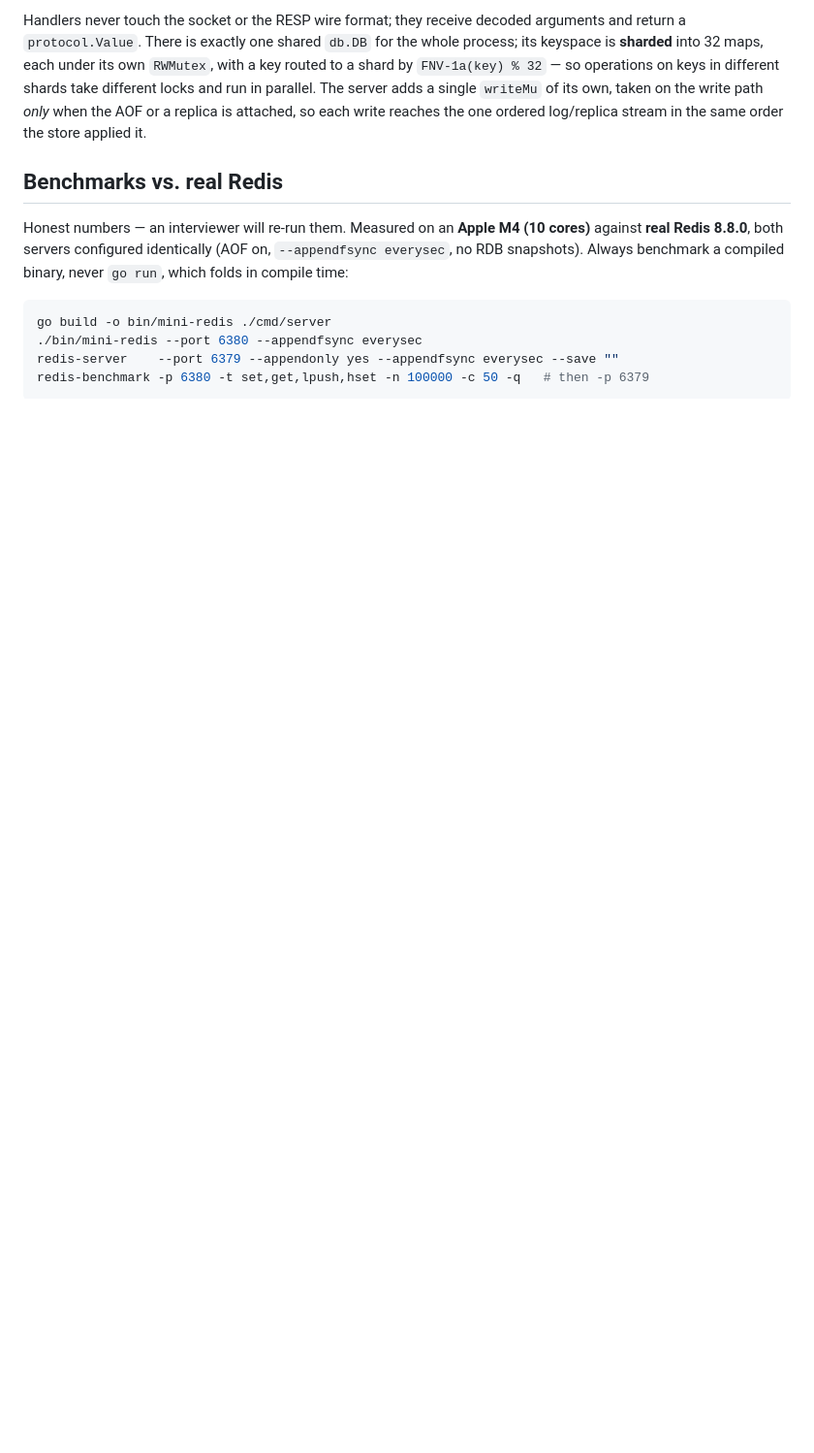
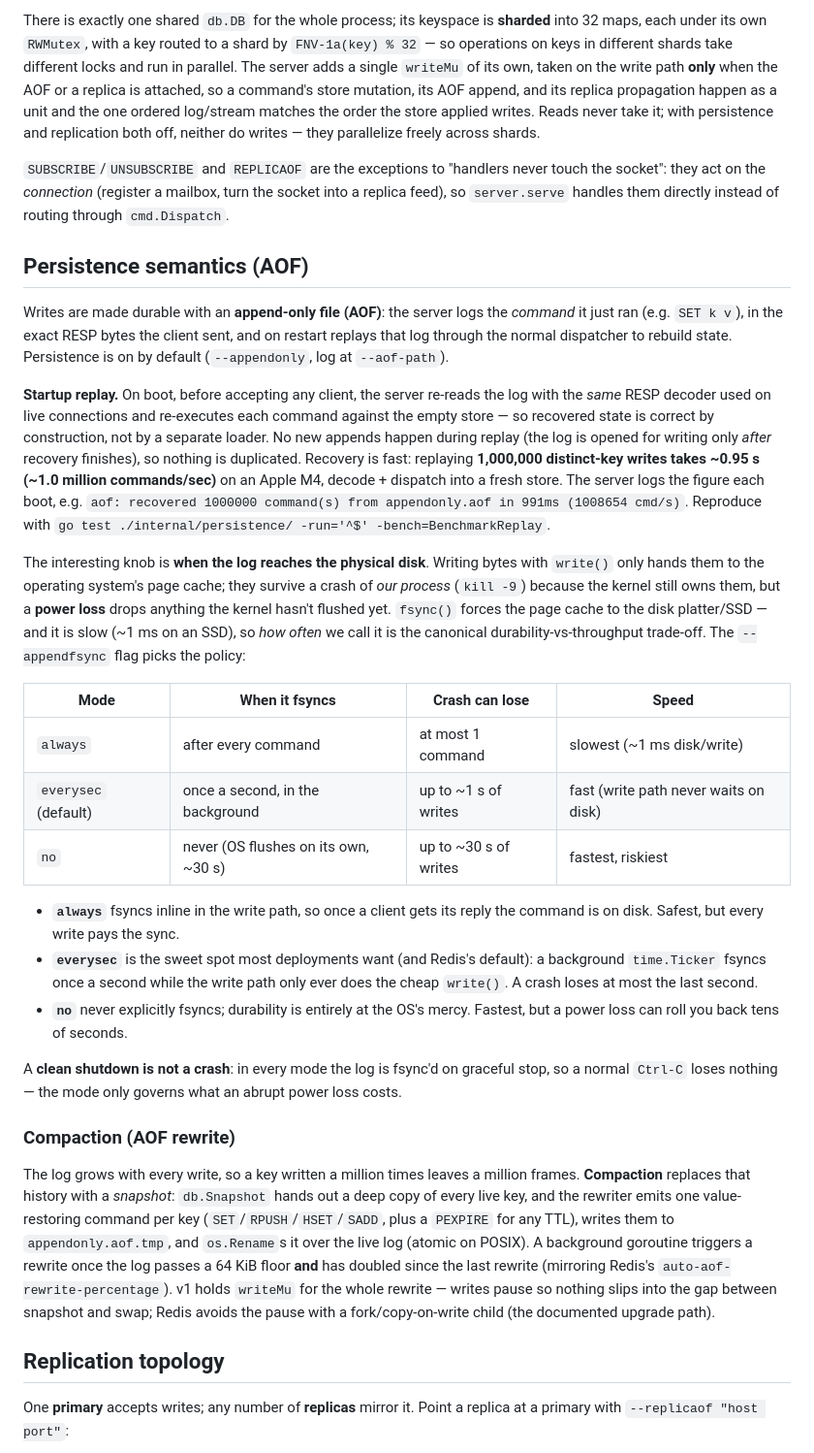
Before and after one commit to ThatDeparted2061/mini-redis-go, a Markdown page: README.md, the part around one of its changes. Shown at 97% size. GitHub-like rendering; blank space fills up the shorter version.

````diff
--- a/README.md
+++ b/README.md
@@ -42,23 +86,79 @@ TCP conn → protocol.Decode → cmd.Dispatch → handler(db, args) → protocol
 ```
 
-Handlers never touch the socket or the RESP wire format; they receive decoded
-arguments and return a `protocol.Value`. There is exactly one shared `db.DB` for
-the whole process; its keyspace is **sharded** into 32 maps, each under its own
-`RWMutex`, with a key routed to a shard by `FNV-1a(key) % 32` — so operations on
-keys in different shards take different locks and run in parallel. The server
-adds a single `writeMu` of its own, taken on the write path *only* when the AOF
-or a replica is attached, so each write reaches the one ordered log/replica
-stream in the same order the store applied it.
+There is exactly one shared `db.DB` for the whole process; its keyspace is
+**sharded** into 32 maps, each under its own `RWMutex`, with a key routed to a
+shard by `FNV-1a(key) % 32` — so operations on keys in different shards take
+different locks and run in parallel. The server adds a single `writeMu` of its
+own, taken on the write path **only** when the AOF or a replica is attached, so a
+command's store mutation, its AOF append, and its replica propagation happen as a
+unit and the one ordered log/stream matches the order the store applied writes.
+Reads never take it; with persistence and replication both off, neither do
+writes — they parallelize freely across shards.
 
-## Benchmarks vs. real Redis
+`SUBSCRIBE`/`UNSUBSCRIBE` and `REPLICAOF` are the exceptions to "handlers never
+touch the socket": they act on the *connection* (register a mailbox, turn the
+socket into a replica feed), so `server.serve` handles them directly instead of
+routing through `cmd.Dispatch`.
 
-Honest numbers — an interviewer will re-run them. Measured on an **Apple M4 (10
-cores)** against **real Redis 8.8.0**, both servers configured identically (AOF
-on, `--appendfsync everysec`, no RDB snapshots). Always benchmark a compiled
-binary, never `go run`, which folds in compile time:
+## Persistence semantics (AOF)
 
-```bash
-go build -o bin/mini-redis ./cmd/server
-./bin/mini-redis --port 6380 --appendfsync everysec
-redis-server    --port 6379 --appendonly yes --appendfsync everysec --save ""
-redis-benchmark -p 6380 -t set,get,lpush,hset -n 100000 -c 50 -q   # then -p 6379
+Writes are made durable with an **append-only file (AOF)**: the server logs the
+*command* it just ran (e.g. `SET k v`), in the exact RESP bytes the client sent,
+and on restart replays that log through the normal dispatcher to rebuild state.
+Persistence is on by default (`--appendonly`, log at `--aof-path`).
+
+**Startup replay.** On boot, before accepting any client, the server re-reads the
+log with the *same* RESP decoder used on live connections and re-executes each
+command against the empty store — so recovered state is correct by construction,
+not by a separate loader. No new appends happen during replay (the log is opened
+for writing only *after* recovery finishes), so nothing is duplicated. Recovery
+is fast: replaying **1,000,000 distinct-key writes takes ~0.95 s (~1.0 million
+commands/sec)** on an Apple M4, decode + dispatch into a fresh store. The server
+logs the figure each boot, e.g. `aof: recovered 1000000 command(s) from
+appendonly.aof in 991ms (1008654 cmd/s)`. Reproduce with
+`go test ./internal/persistence/ -run='^$' -bench=BenchmarkReplay`.
+
+The interesting knob is **when the log reaches the physical disk**. Writing bytes
+with `write()` only hands them to the operating system's page cache; they survive
+a crash of *our process* (`kill -9`) because the kernel still owns them, but a
+**power loss** drops anything the kernel hasn't flushed yet. `fsync()` forces the
+page cache to the disk platter/SSD — and it is slow (~1 ms on an SSD), so *how
+often* we call it is the canonical durability-vs-throughput trade-off. The
+`--appendfsync` flag picks the policy:
+
+| Mode               | When it fsyncs              | Crash can lose     | Speed                       |
+| ------------------ | --------------------------- | ------------------ | --------------------------- |
+| `always`           | after every command         | at most 1 command  | slowest (~1 ms disk/write)  |
+| `everysec` (default) | once a second, in the background | up to ~1 s of writes | fast (write path never waits on disk) |
+| `no`               | never (OS flushes on its own, ~30 s) | up to ~30 s of writes | fastest, riskiest    |
+
+- **`always`** fsyncs inline in the write path, so once a client gets its reply
+  the command is on disk. Safest, but every write pays the sync.
+- **`everysec`** is the sweet spot most deployments want (and Redis's default): a
+  background `time.Ticker` fsyncs once a second while the write path only ever
+  does the cheap `write()`. A crash loses at most the last second.
+- **`no`** never explicitly fsyncs; durability is entirely at the OS's mercy.
+  Fastest, but a power loss can roll you back tens of seconds.
+
+A **clean shutdown is not a crash**: in every mode the log is fsync'd on graceful
+stop, so a normal `Ctrl-C` loses nothing — the mode only governs what an abrupt
+power loss costs.
+
+### Compaction (AOF rewrite)
+
+The log grows with every write, so a key written a million times leaves a million
+frames. **Compaction** replaces that history with a *snapshot*: `db.Snapshot`
+hands out a deep copy of every live key, and the rewriter emits one
+value-restoring command per key (`SET`/`RPUSH`/`HSET`/`SADD`, plus a `PEXPIRE`
+for any TTL), writes them to `appendonly.aof.tmp`, and `os.Rename`s it over the
+live log (atomic on POSIX). A background goroutine triggers a rewrite once the log
+passes a 64 KiB floor **and** has doubled since the last rewrite (mirroring
+Redis's `auto-aof-rewrite-percentage`). v1 holds `writeMu` for the whole rewrite —
+writes pause so nothing slips into the gap between snapshot and swap; Redis avoids
+the pause with a fork/copy-on-write child (the documented upgrade path).
+
+## Replication topology
+
+One **primary** accepts writes; any number of **replicas** mirror it. Point a
+replica at a primary with `--replicaof "host port"`:
+
````
Also changed, not shown: other parts of README.md (+188 -132 lines).
